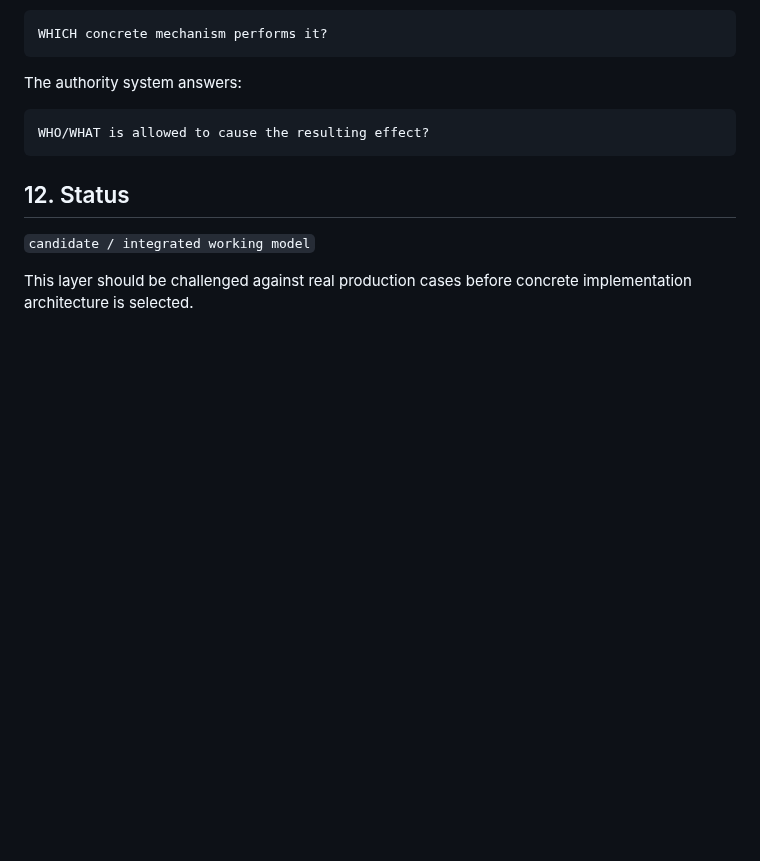
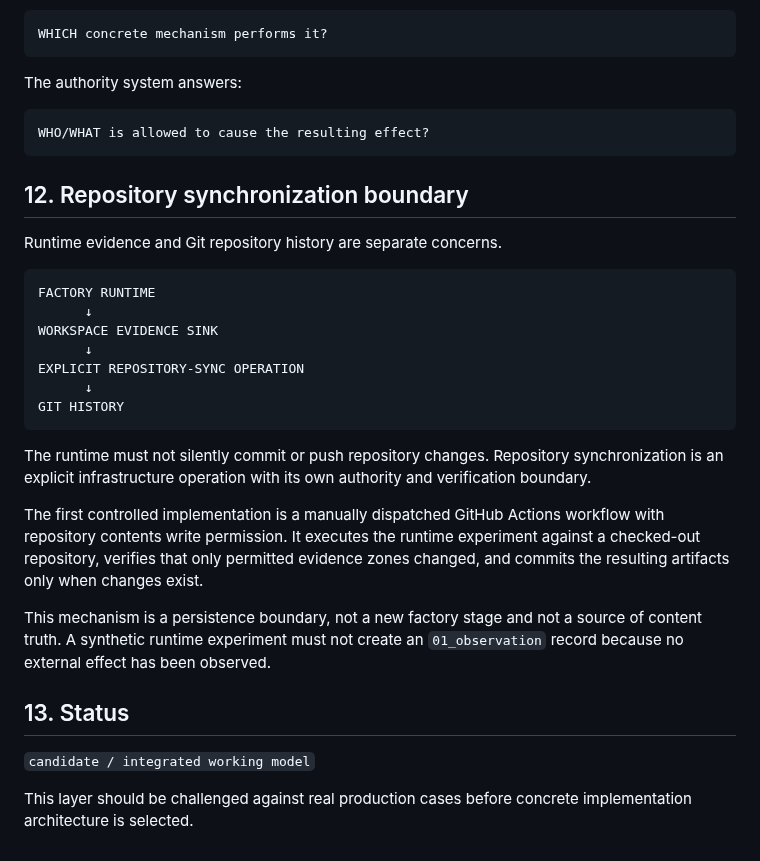
Before and after one commit to sebastiansayama-boop/content_factory, a Markdown page: docs/24_capability_and_engineering_layer.md, the part around the change. Drawn GitHub-style; blank space fills up the shorter version.

Commit message:
docs(engineering): define explicit repository synchronization boundary

````diff
--- a/docs/24_capability_and_engineering_layer.md
+++ b/docs/24_capability_and_engineering_layer.md
@@ -285,7 +285,27 @@ The authority system answers:
 WHO/WHAT is allowed to cause the resulting effect?
 ```
 
-## 12. Status
+## 12. Repository synchronization boundary
+
+Runtime evidence and Git repository history are separate concerns.
+
+```text
+FACTORY RUNTIME
+      ↓
+WORKSPACE EVIDENCE SINK
+      ↓
+EXPLICIT REPOSITORY-SYNC OPERATION
+      ↓
+GIT HISTORY
+```
+
+The runtime must not silently commit or push repository changes. Repository synchronization is an explicit infrastructure operation with its own authority and verification boundary.
+
+The first controlled implementation is a manually dispatched GitHub Actions workflow with repository contents write permission. It executes the runtime experiment against a checked-out repository, verifies that only permitted evidence zones changed, and commits the resulting artifacts only when changes exist.
+
+This mechanism is a persistence boundary, not a new factory stage and not a source of content truth. A synthetic runtime experiment must not create an `01_observation` record because no external effect has been observed.
+
+## 13. Status
 
 `candidate / integrated working model`
 
````
